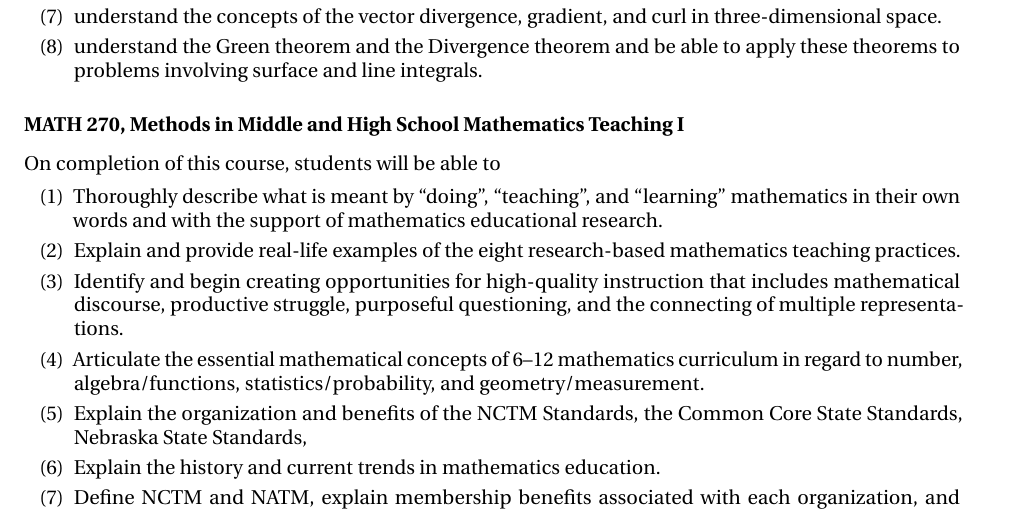
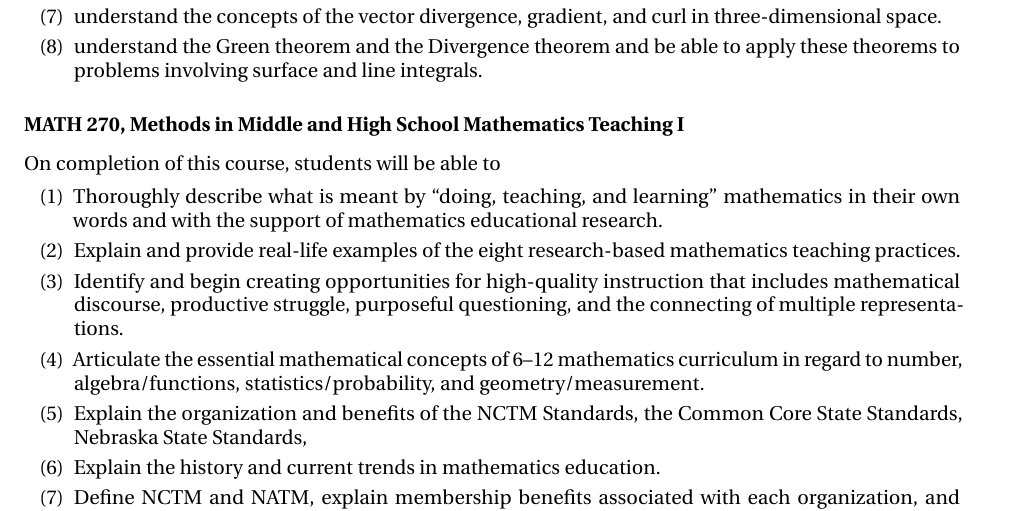
Before and after one commit to barton-willis/LO, a LaTeX document (Learning-outcomes-mathematics.tex): part of page 9 of 14, cut so that both start at the same text. Compiled offline with pdfLaTeX.

Commit message:
fix (I think) quotes

```diff
--- a/Learning-outcomes-mathematics.tex
+++ b/Learning-outcomes-mathematics.tex
@@ -445,7 +445,7 @@ On completion of this course, students will
 
 On completion of this course, students will be able to
 \begin{alphalist}
-\item Thoroughly describe what is meant by “doing”, “teaching”, and “learning” mathematics in their own words and with the support of mathematics educational research.
+\item Thoroughly describe what is meant by ``doing, teaching, and learning'' mathematics in their own words and with the support of mathematics educational research.
 \item Explain and provide real-life examples of the eight research-based mathematics teaching practices.
 \item Identify and begin creating opportunities for high-quality instruction that includes mathematical discourse, productive struggle, purposeful questioning, and the connecting of multiple representations.
 \item Articulate the essential mathematical concepts of 6--12 mathematics curriculum in regard to number, algebra/functions, statistics/probability, and geometry/measurement.
```
Also changed, not shown: Learning-outcomes-mathematics.pdf.
